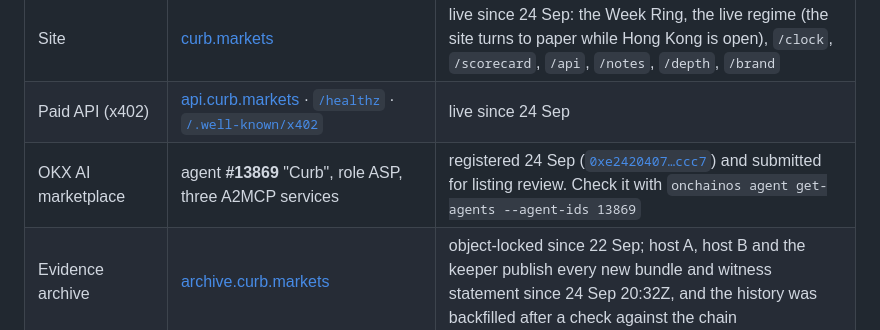
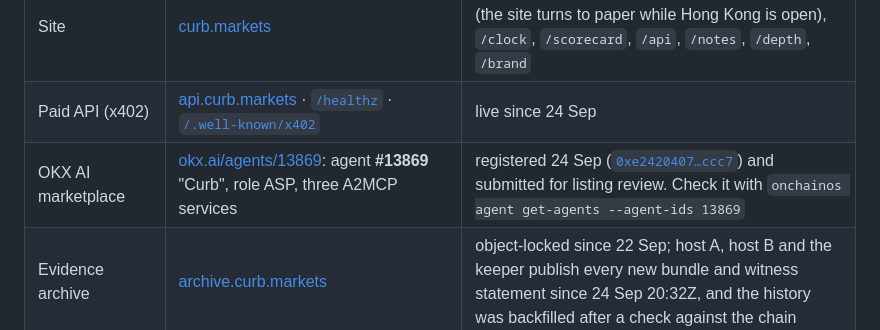
Before and after one commit to OoJae/curb, a Markdown page: README.md, the part around the change. Rendered like a GitHub page.

Commit message:
Marketplace URL: okx.ai/agents/13869 (listing review pending)

```diff
--- a/README.md
+++ b/README.md
@@ -24,7 +24,7 @@ Status as of **24 Sep 2026, 21:00Z**.
 |---|---|---|
 | Site | [curb.markets](https://curb.markets) | live since 24 Sep: the Week Ring, the live regime (the site turns to paper while Hong Kong is open), `/clock`, `/scorecard`, `/api`, `/notes`, `/depth`, `/brand` |
 | Paid API (x402) | [api.curb.markets](https://api.curb.markets) · [`/healthz`](https://api.curb.markets/healthz) · [`/.well-known/x402`](https://api.curb.markets/.well-known/x402) | live since 24 Sep |
-| OKX AI marketplace | agent **#13869** "Curb", role ASP, three A2MCP services | registered 24 Sep ([`0xe2420407…ccc7`](https://www.oklink.com/xlayer/tx/0xe2420407a65b51a468f060a52496e15587ce13d1c23fccff30330d8ab293ccc7)) and submitted for listing review. Check it with `onchainos agent get-agents --agent-ids 13869` |
+| OKX AI marketplace | [okx.ai/agents/13869](https://www.okx.ai/agents/13869): agent **#13869** "Curb", role ASP, three A2MCP services | registered 24 Sep ([`0xe2420407…ccc7`](https://www.oklink.com/xlayer/tx/0xe2420407a65b51a468f060a52496e15587ce13d1c23fccff30330d8ab293ccc7)) and submitted for listing review. Check it with `onchainos agent get-agents --agent-ids 13869` |
 | Evidence archive | [archive.curb.markets](https://archive.curb.markets) | object-locked since 22 Sep; host A, host B and the keeper publish every new bundle and witness statement since 24 Sep 20:32Z, and the history was backfilled after a check against the chain |
 | MarketClock round evidence | [host A `/healthz`](https://attestor-a-production.up.railway.app/healthz), `/rounds/<inputRoot>.json` | live since 14 Sep |
 
```
Also changed, not shown: docs/SUBMISSION.md (+1 -1 lines).
